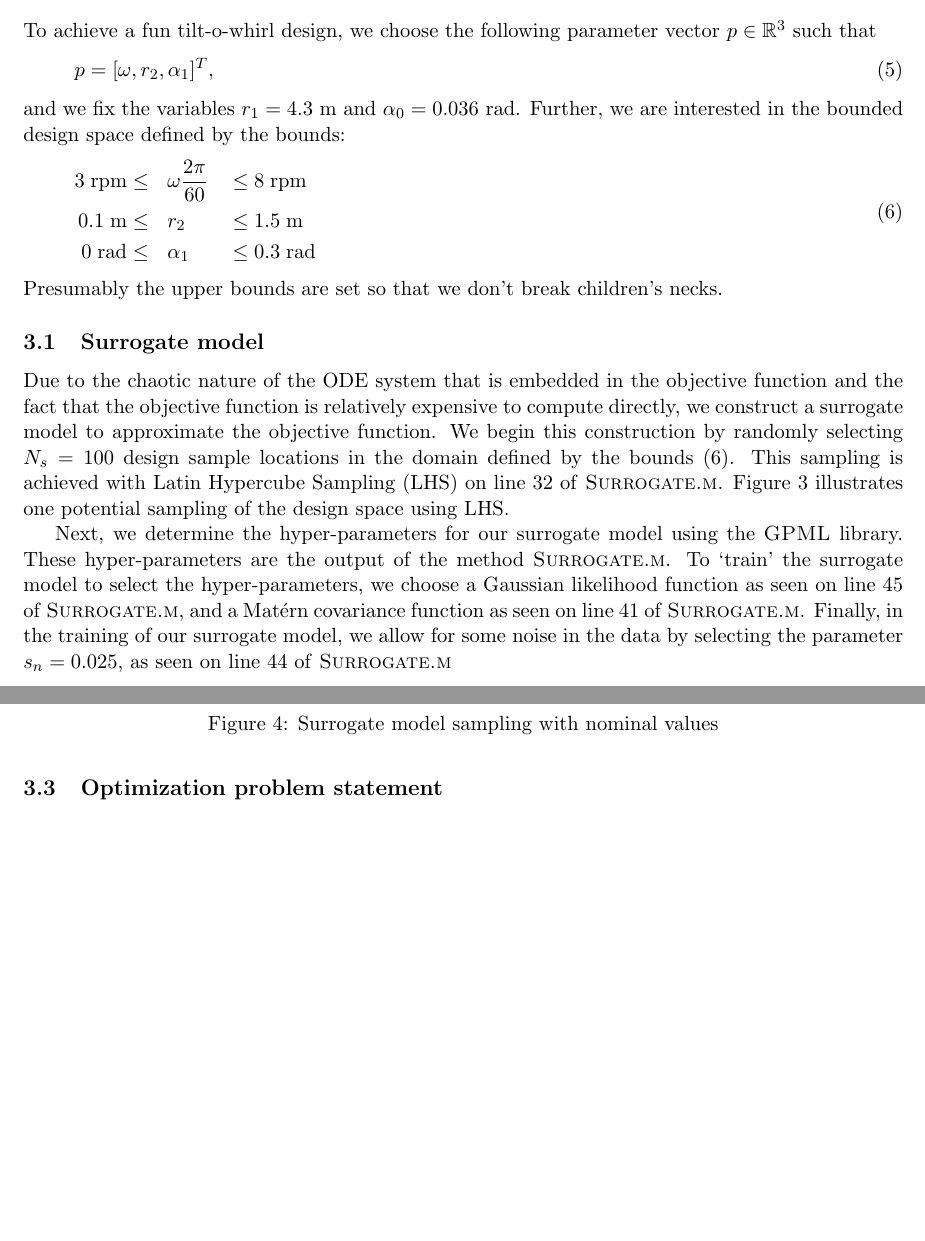
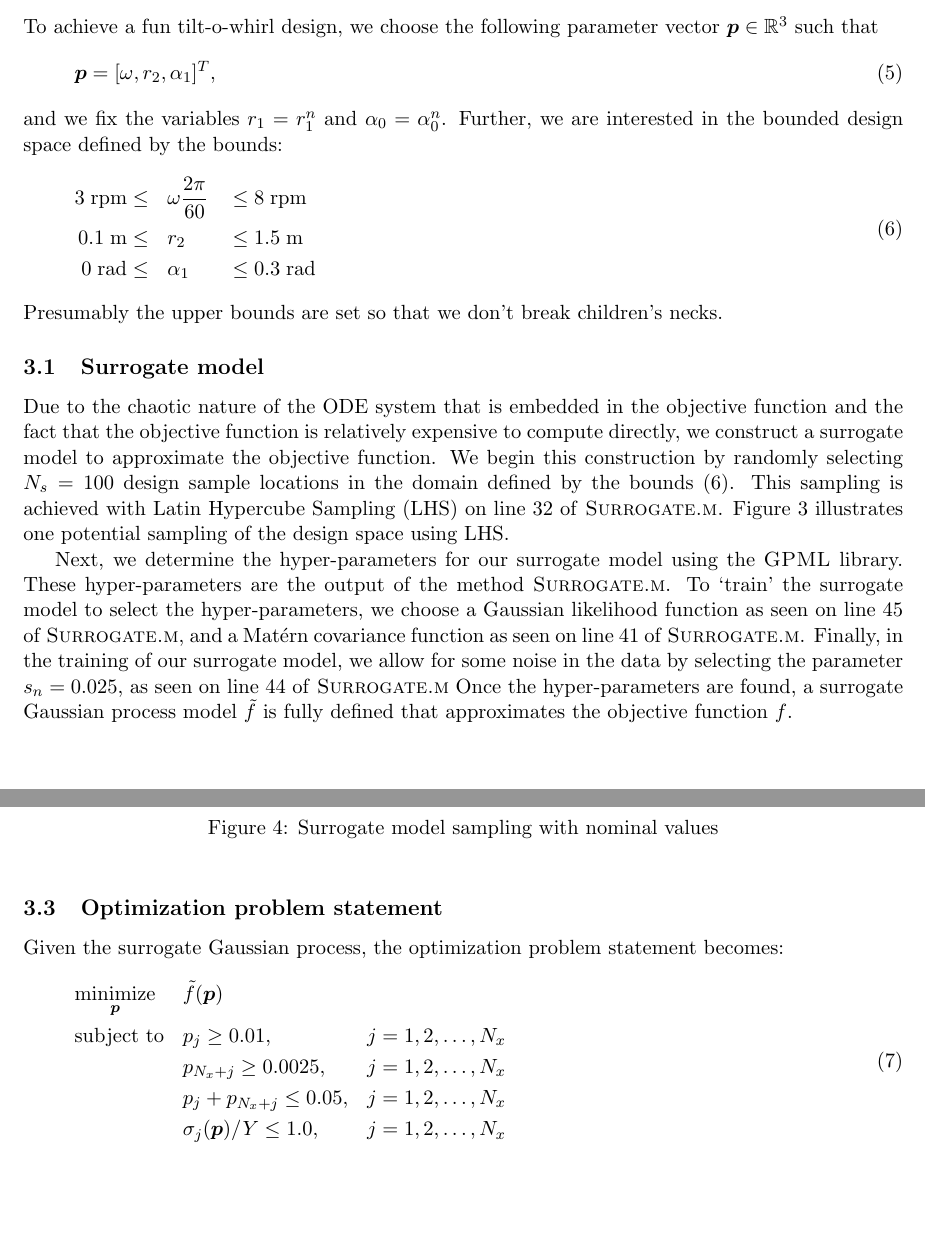
Before and after one commit to bgranzow/mane6963, a LaTeX document (project3/report.tex): two parts of pages 3 and 4 of 9, joined at a grey line, cut so that both start at the same text, the shorter picture padded with empty space. Compiled offline with pdfLaTeX.

Commit message:
3 : add some words to report

```diff
--- a/project3/report.tex
+++ b/project3/report.tex
@@ -231,16 +231,15 @@
 \section{Optimization methods}
 
 To achieve a fun tilt-o-whirl design, we choose the
-following parameter vector $p \in \mathbb{R}^3$ such that
+following parameter vector $\bs{p} \in \mathbb{R}^3$ such that
 %
 \begin{equation}
-p = [ \omega,  r_2,  \alpha_1 ]^T,
+\bs{p} = [ \omega,  r_2,  \alpha_1 ]^T,
 \end{equation}
 %
-and we fix the variables $r_1 = 4.3$ m
-and $\alpha_0 = 0.036$ rad.
-Further, we are interested in the bounded design space
-defined by the bounds:
+and we fix the variables $r_1 = r_1^n$
+and $\alpha_0 = \alpha_0^n$. Further, we are interested
+in the bounded design space defined by the bounds:
 %
 \begin{equation}
 \begin{aligned}
@@ -284,6 +283,9 @@
 Finally, in the training of our surrogate model, we allow
 for some noise in the data by selecting the parameter
 $s_n = 0.025$, as seen on line 44 of \textsc{Surrogate.m}
+Once the hyper-parameters are found, a surrogate Gaussian
+process model $\tilde{f}$ is fully defined that
+approximates the objective function $f$.
 
 \subsection{Surrogate model verification}
 
@@ -296,9 +298,21 @@
 \label{fig:surrogate}
 \end{figure}
 
+\subsection{Optimization problem statement}
 
-
-\subsection{Optimization problem statement}
+Given the surrogate Gaussian process, the optimization
+problem statement becomes:
+\begin{equation}
+\begin{aligned}
+& \underset{\bs{p}}{\text{minimize}}
+& & \tilde{f}(\bs{p}) \\
+& \text{subject to}
+& & p_j \geq 0.01,                    &j=1,2,\dots,N_x \\
+&&& p_{N_x+j} \geq 0.0025,            &j=1,2,\dots,N_x\\
+&&& p_j + p_{N_x +j} \leq 0.05,       &j=1,2,\dots,N_x \\
+&&& \sigma_j(\bs{p})/Y \leq 1.0,      &j=1,2,\dots,N_x
+\end{aligned}
+\end{equation}
 
 \section{Results}
 
```
Also changed, not shown: project3/report.tex (2 more changed lines).
